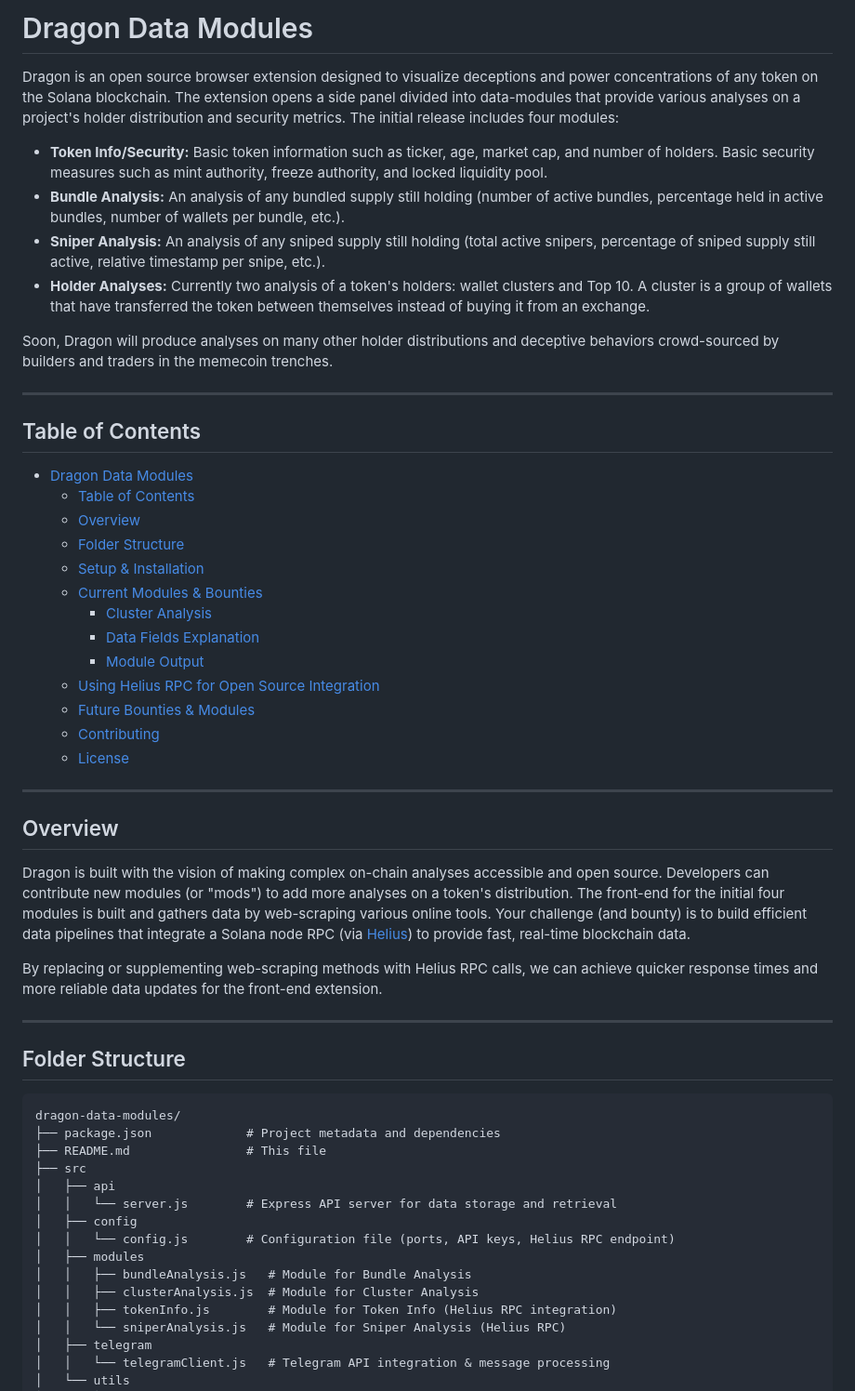
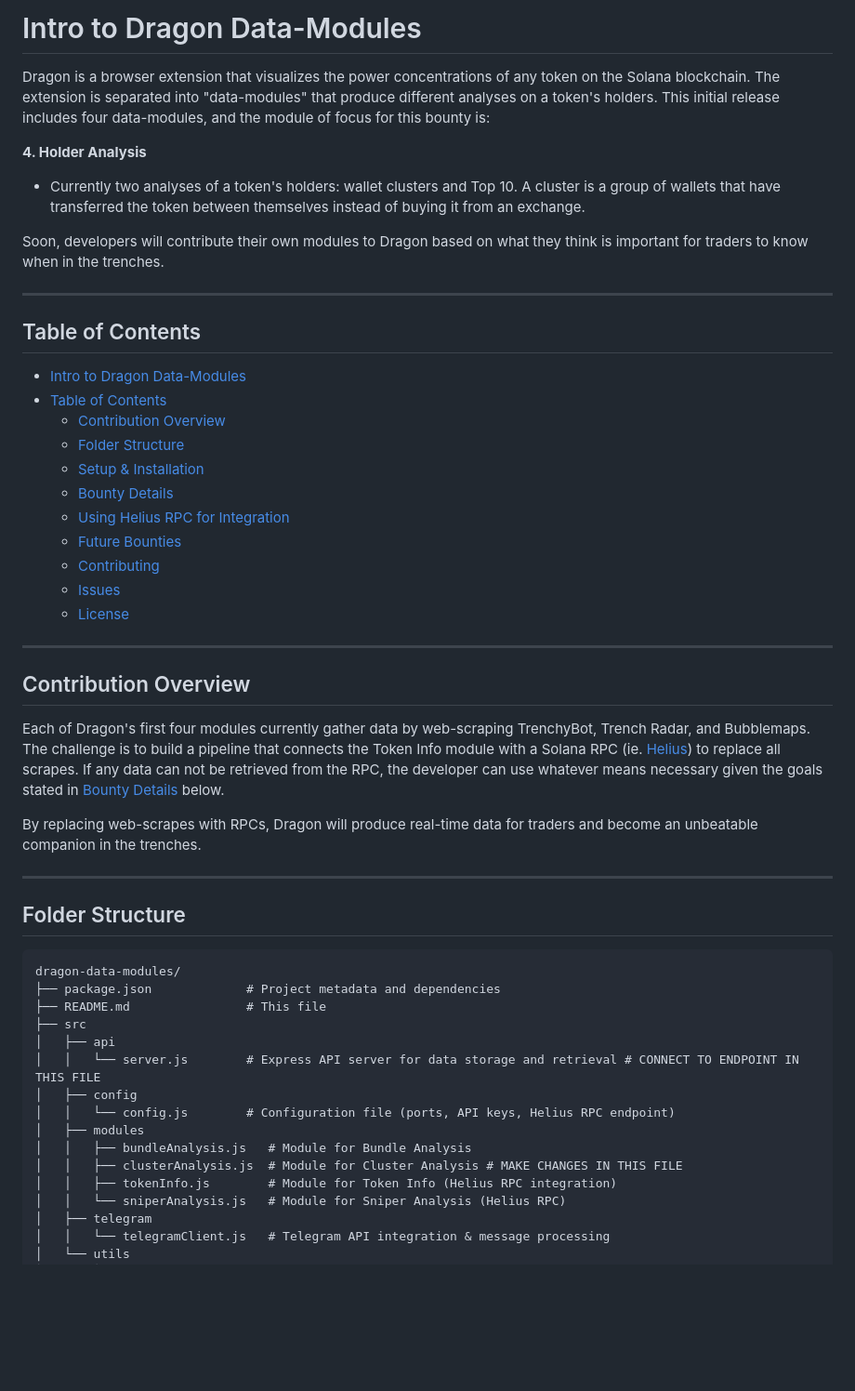
Before and after one commit to alpha-dragon-org/dragon-module4-clusterAnalysis, a Markdown page: README.md, the part around one of its changes. Shown at 93% size. GitHub-like rendering; blank space fills up the shorter version.

```diff
--- a/README.md
+++ b/README.md
@@ -1,39 +1,35 @@
-# Dragon Data Modules
+# Intro to Dragon Data-Modules
 
-Dragon is an open source browser extension designed to visualize deceptions and power concentrations of any token on the Solana blockchain. The extension opens a side panel divided into data-modules that provide various analyses on a project's holder distribution and security metrics. The initial release includes four modules:
+Dragon is a browser extension that visualizes the power concentrations of any token on the Solana blockchain. The extension is separated into "data-modules" that produce different analyses on a token's holders. This initial release includes four data-modules, and the module of focus for this bounty is:
 
-- **Token Info/Security:** Basic token information such as ticker, age, market cap, and number of holders. Basic security measures such as mint authority, freeze authority, and locked liquidity pool.
-- **Bundle Analysis:** An analysis of any bundled supply still holding (number of active bundles, percentage held in active bundles, number of wallets per bundle, etc.).
-- **Sniper Analysis:** An analysis of any sniped supply still holding (total active snipers, percentage of sniped supply still active, relative timestamp per snipe, etc.).
-- **Holder Analyses:** Currently two analysis of a token's holders: wallet clusters and Top 10. A cluster is a group of wallets that have transferred the token between themselves instead of buying it from an exchange.
+**4. Holder Analysis**
+- Currently two analyses of a token's holders: wallet clusters and Top 10. A cluster is a group of wallets that have transferred the token between themselves instead of buying it from an exchange.
 
-Soon, Dragon will produce analyses on many other holder distributions and deceptive behaviors crowd-sourced by builders and traders in the memecoin trenches.
+Soon, developers will contribute their own modules to Dragon based on what they think is important for traders to know when in the trenches.
 
 ---
 
 ## Table of Contents
 
-- [Dragon Data Modules](#dragon-data-modules)
-  - [Table of Contents](#table-of-contents)
-  - [Overview](#overview)
+- [Intro to Dragon Data-Modules](#intro-to-dragon-data-modules)
+- [Table of Contents](#table-of-contents)
+  - [Contribution Overview](#contribution-overview)
   - [Folder Structure](#folder-structure)
   - [Setup \& Installation](#setup--installation)
-  - [Current Modules \& Bounties](#current-modules--bounties)
-    - [Cluster Analysis](#cluster-analysis)
-    - [Data Fields Explanation](#data-fields-explanation)
-    - [Module Output](#module-output)
-  - [Using Helius RPC for Open Source Integration](#using-helius-rpc-for-open-source-integration)
-  - [Future Bounties \& Modules](#future-bounties--modules)
+  - [Bounty Details](#bounty-details)
+  - [Using Helius RPC for Integration](#using-helius-rpc-for-integration)
+  - [Future Bounties](#future-bounties)
   - [Contributing](#contributing)
+  - [Issues](#issues)
   - [License](#license)
 
 ---
 
-## Overview
+## Contribution Overview
 
-Dragon is built with the vision of making complex on-chain analyses accessible and open source. Developers can contribute new modules (or "mods") to add more analyses on a token's distribution. The front-end for the initial four modules is built and gathers data by web-scraping various online tools. Your challenge (and bounty) is to build efficient data pipelines that integrate a Solana node RPC (via [Helius](https://www.helius.dev)) to provide fast, real-time blockchain data.
+Each of Dragon's first four modules currently gather data by web-scraping TrenchyBot, Trench Radar, and Bubblemaps. The challenge is to build a pipeline that connects the Token Info module with a Solana RPC (ie. [Helius](https://www.helius.dev)) to replace all scrapes. If any data can not be retrieved from the RPC, the developer can use whatever means necessary given the goals stated in [Bounty Details](#bounty-details) below.
 
-By replacing or supplementing web-scraping methods with Helius RPC calls, we can achieve quicker response times and more reliable data updates for the front-end extension.
+By replacing web-scrapes with RPCs, Dragon will produce real-time data for traders and become an unbeatable companion in the trenches.
 
 ---
 
@@ -47,12 +43,12 @@ dragon-data-modules/
 ├── README.md                # This file
 ├── src
 │   ├── api
-│   │   └── server.js        # Express API server for data storage and retrieval
+│   │   └── server.js        # Express API server for data storage and retrieval # CONNECT TO ENDPOINT IN THIS FILE
 │   ├── config
 │   │   └── config.js        # Configuration file (ports, API keys, Helius RPC endpoint)
 │   ├── modules
 │   │   ├── bundleAnalysis.js   # Module for Bundle Analysis
-│   │   ├── clusterAnalysis.js  # Module for Cluster Analysis
+│   │   ├── clusterAnalysis.js  # Module for Cluster Analysis # MAKE CHANGES IN THIS FILE
 │   │   ├── tokenInfo.js        # Module for Token Info (Helius RPC integration)
 │   │   └── sniperAnalysis.js   # Module for Sniper Analysis (Helius RPC)
 │   ├── telegram
```
Also changed, not shown: other parts of README.md (+42 -53 lines).
